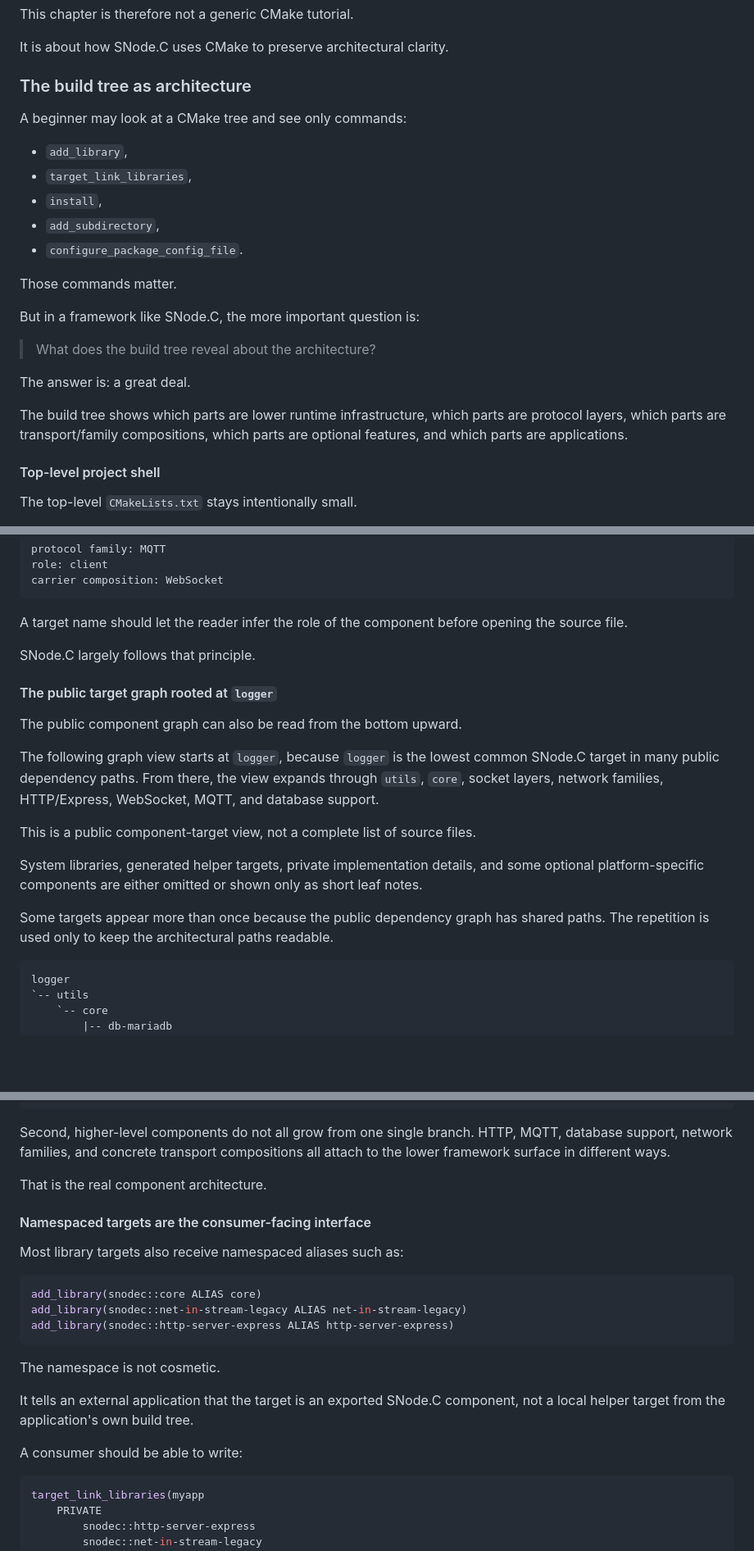
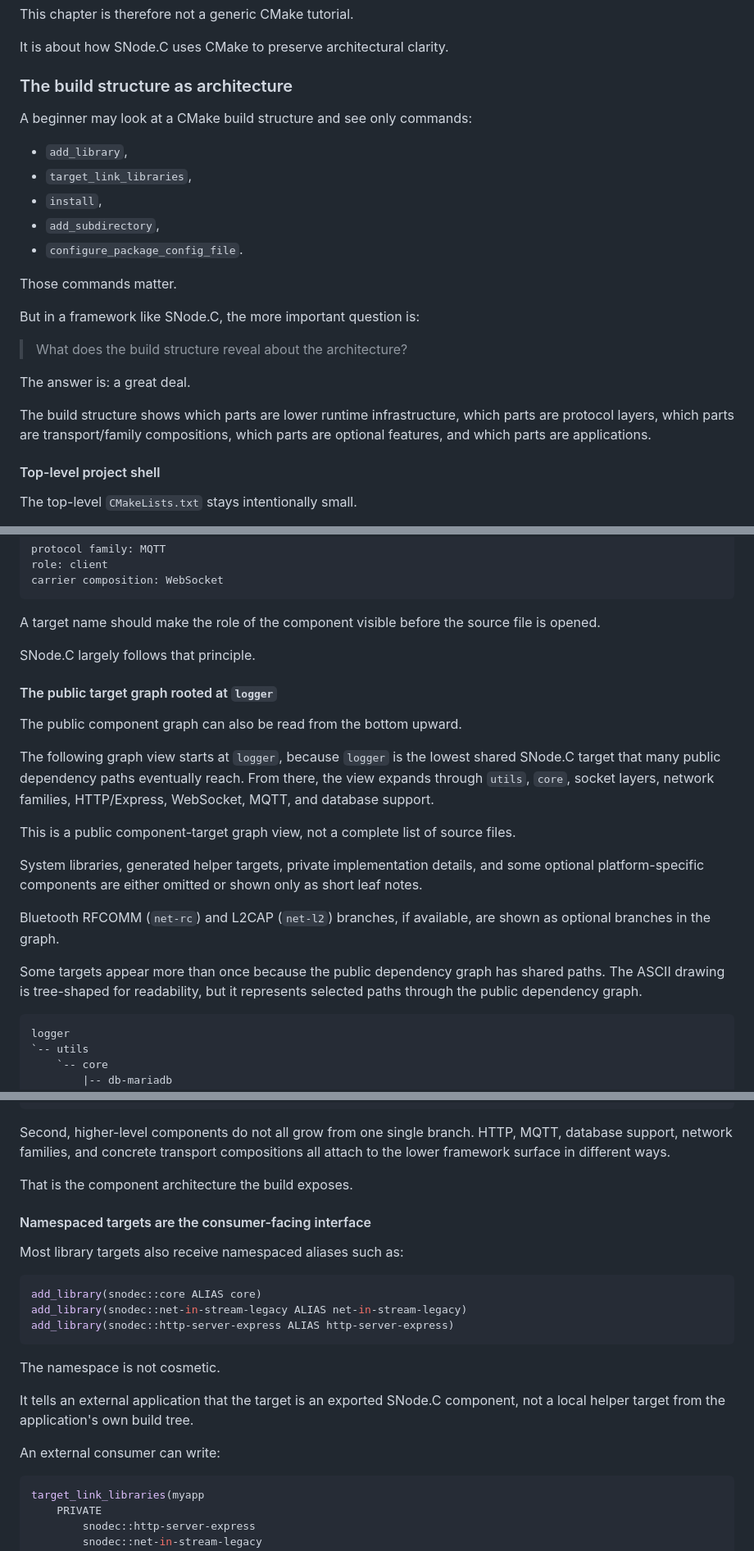
Before and after one commit to SNodeC/SNode.C-Book, a Markdown page: chapters/32-cmake-components-and-linking-strategy.md, 3 parts joined by grey strips. Shown at 82% size. Rendered like a GitHub page; blank space fills up the shorter version.

Commit message:
Update terminology from "build tree" to "build structure" and clarify graph notes
Signed-off-by: Volker Christian <me@vchrist.at>

````diff
--- a/chapters/32-cmake-components-and-linking-strategy.md
+++ b/chapters/32-cmake-components-and-linking-strategy.md
@@ -28,9 +28,9 @@ This chapter is therefore not a generic CMake tutorial.
 
 It is about how SNode.C uses CMake to preserve architectural clarity.
 
-### The build tree as architecture
+### The build structure as architecture
 
-A beginner may look at a CMake tree and see only commands:
+A beginner may look at a CMake build structure and see only commands:
 
 - `add_library`,
 - `target_link_libraries`,
@@ -42,11 +42,11 @@ Those commands matter.
 
 But in a framework like SNode.C, the more important question is:
 
-> What does the build tree reveal about the architecture?
+> What does the build structure reveal about the architecture?
 
 The answer is: a great deal.
 
-The build tree shows which parts are lower runtime infrastructure, which parts are protocol layers, which parts are transport/family compositions, which parts are optional features, and which parts are applications.
+The build structure shows which parts are lower runtime infrastructure, which parts are protocol layers, which parts are transport/family compositions, which parts are optional features, and which parts are applications.
 
 #### Top-level project shell
 
@@ -288,7 +288,7 @@ role: client
 carrier composition: WebSocket
 ```
 
-A target name should let the reader infer the role of the component before opening the source file.
+A target name should make the role of the component visible before the source file is opened.
 
 SNode.C largely follows that principle.
 
@@ -296,13 +296,15 @@ SNode.C largely follows that principle.
 
 The public component graph can also be read from the bottom upward.
 
-The following graph view starts at `logger`, because `logger` is the lowest common SNode.C target in many public dependency paths. From there, the view expands through `utils`, `core`, socket layers, network families, HTTP/Express, WebSocket, MQTT, and database support.
+The following graph view starts at `logger`, because `logger` is the lowest shared SNode.C target that many public dependency paths eventually reach. From there, the view expands through `utils`, `core`, socket layers, network families, HTTP/Express, WebSocket, MQTT, and database support.
 
-This is a public component-target view, not a complete list of source files.
+This is a public component-target graph view, not a complete list of source files.
 
 System libraries, generated helper targets, private implementation details, and some optional platform-specific components are either omitted or shown only as short leaf notes.
 
-Some targets appear more than once because the public dependency graph has shared paths. The repetition is used only to keep the architectural paths readable.
+Bluetooth RFCOMM (`net-rc`) and L2CAP (`net-l2`) branches, if available, are shown as optional branches in the graph.
+
+Some targets appear more than once because the public dependency graph has shared paths. The ASCII drawing is tree-shaped for readability, but it represents selected paths through the public dependency graph.
 
 ```text
 logger
@@ -413,7 +415,7 @@ logger
 
 Second, higher-level components do not all grow from one single branch. HTTP, MQTT, database support, network families, and concrete transport compositions all attach to the lower framework surface in different ways.
 
-That is the real component architecture.
+That is the component architecture the build exposes.
 
 #### Namespaced targets are the consumer-facing interface
 
@@ -429,7 +431,7 @@ The namespace is not cosmetic.
 
 It tells an external application that the target is an exported SNode.C component, not a local helper target from the application's own build tree.
 
-A consumer should be able to write:
+An external consumer can write:
 
 ```cmake
 target_link_libraries(myapp
````
Also changed, not shown: other parts of chapters/32-cmake-components-and-linking-strategy.md (+6 -4 lines).
